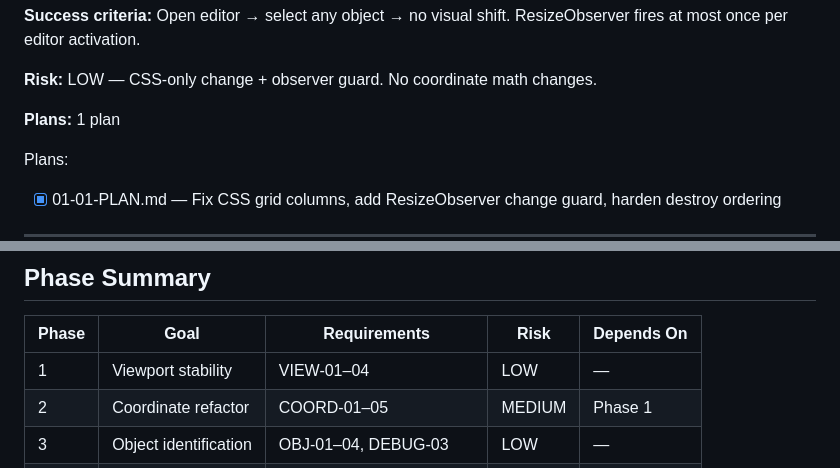
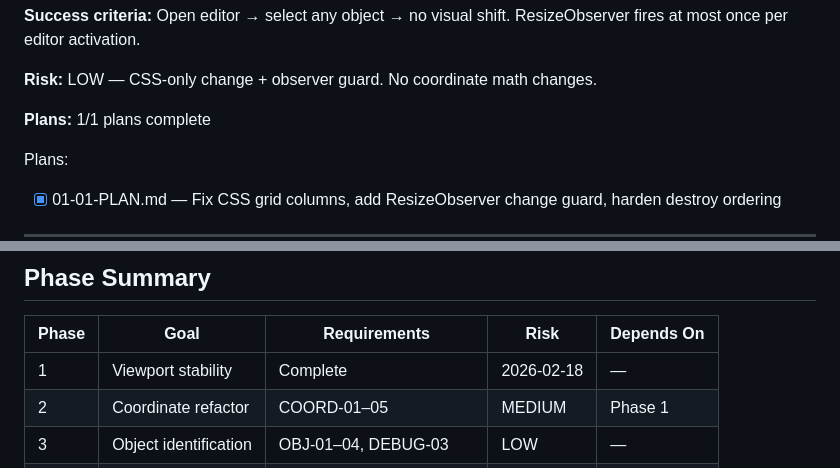
Before and after one commit to ksi-digital/phaser-runtime-editor, a Markdown page: .planning/ROADMAP.md, 2 parts joined by grey strips. Drawn GitHub-style.

Commit message:
docs(phase-1): complete phase verification and mark roadmap progress
Co-Authored-By: Claude Opus 4.6 <noreply@anthropic.com>

```diff
--- a/.planning/ROADMAP.md
+++ b/.planning/ROADMAP.md
@@ -24,7 +24,7 @@
 
 **Risk:** LOW — CSS-only change + observer guard. No coordinate math changes.
 
-**Plans:** 1 plan
+**Plans:** 1/1 plans complete
 
 Plans:
 - [x] 01-01-PLAN.md — Fix CSS grid columns, add ResizeObserver change guard, harden destroy ordering
@@ -125,7 +125,7 @@ Plans:
 
 | Phase | Goal | Requirements | Risk | Depends On |
 |-------|------|-------------|------|------------|
-| 1 | Viewport stability | VIEW-01–04 | LOW | — |
+| 1 | Viewport stability | Complete    | 2026-02-18 | — |
 | 2 | Coordinate refactor | COORD-01–05 | MEDIUM | Phase 1 |
 | 3 | Object identification | OBJ-01–04, DEBUG-03 | LOW | — |
 | 4 | Debugging & UX | DEBUG-01–02, DEBUG-04 | LOW | Phase 2, 3 |
```
Also changed, not shown: 1 other file.
